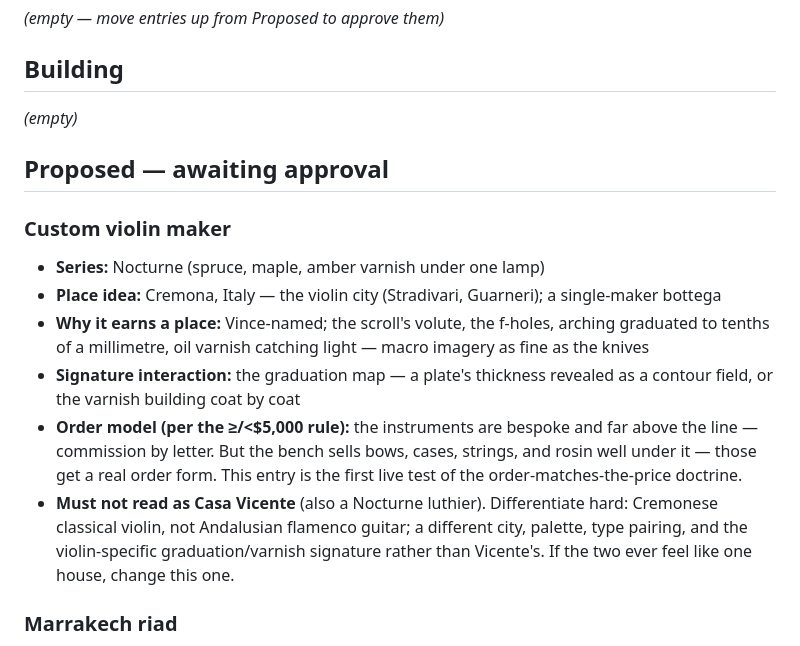
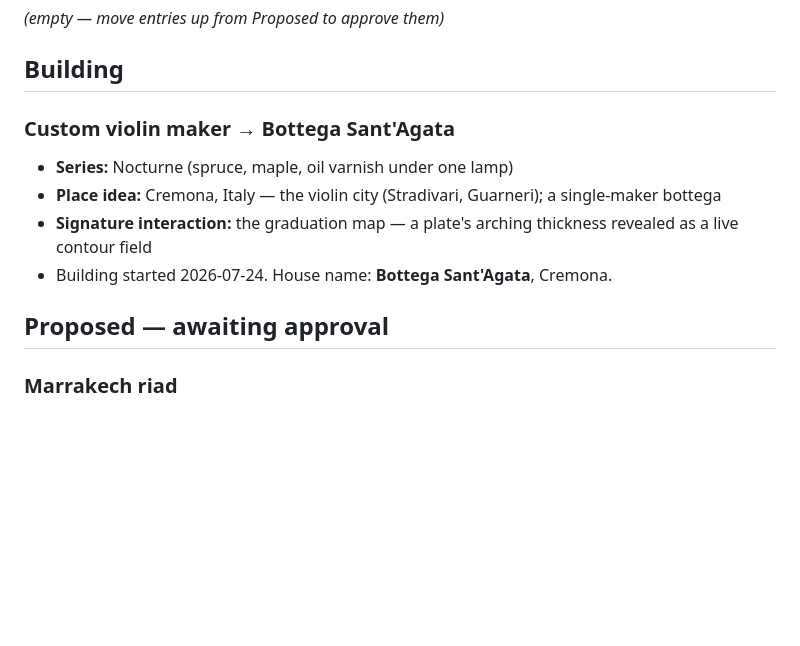
Before and after one commit to vinceang/foundry, a Markdown page: docs/foundry-backlog.md, the part around the change. GitHub-like rendering; blank space fills up the shorter version.

Commit message:
Backlog: begin the Cremona violin maker
Co-Authored-By: Claude Opus 4.8 <noreply@anthropic.com>

```diff
--- a/docs/foundry-backlog.md
+++ b/docs/foundry-backlog.md
@@ -28,17 +28,13 @@ still invents the world (name, place, palette, vocabulary) in `DESIGN.md`.
 
 ## Building
 
-*(empty)*
+### Custom violin maker → Bottega Sant'Agata
+- **Series:** Nocturne (spruce, maple, oil varnish under one lamp)
+- **Place idea:** Cremona, Italy — the violin city (Stradivari, Guarneri); a single-maker bottega
+- **Signature interaction:** the graduation map — a plate's arching thickness revealed as a live contour field
+- Building started 2026-07-24. House name: **Bottega Sant'Agata**, Cremona.
 
 ## Proposed — awaiting approval
-
-### Custom violin maker
-- **Series:** Nocturne (spruce, maple, amber varnish under one lamp)
-- **Place idea:** Cremona, Italy — the violin city (Stradivari, Guarneri); a single-maker bottega
-- **Why it earns a place:** Vince-named; the scroll's volute, the f-holes, arching graduated to tenths of a millimetre, oil varnish catching light — macro imagery as fine as the knives
-- **Signature interaction:** the graduation map — a plate's thickness revealed as a contour field, or the varnish building coat by coat
-- **Order model (per the ≥/<$5,000 rule):** the instruments are bespoke and far above the line — commission by letter. But the bench sells bows, cases, strings, and rosin well under it — those get a real order form. This entry is the first live test of the order-matches-the-price doctrine.
-- **Must not read as Casa Vicente** (also a Nocturne luthier). Differentiate hard: Cremonese classical violin, not Andalusian flamenco guitar; a different city, palette, type pairing, and the violin-specific graduation/varnish signature rather than Vicente's. If the two ever feel like one house, change this one.
 
 ### Marrakech riad
 - **Series:** Aubade
```
